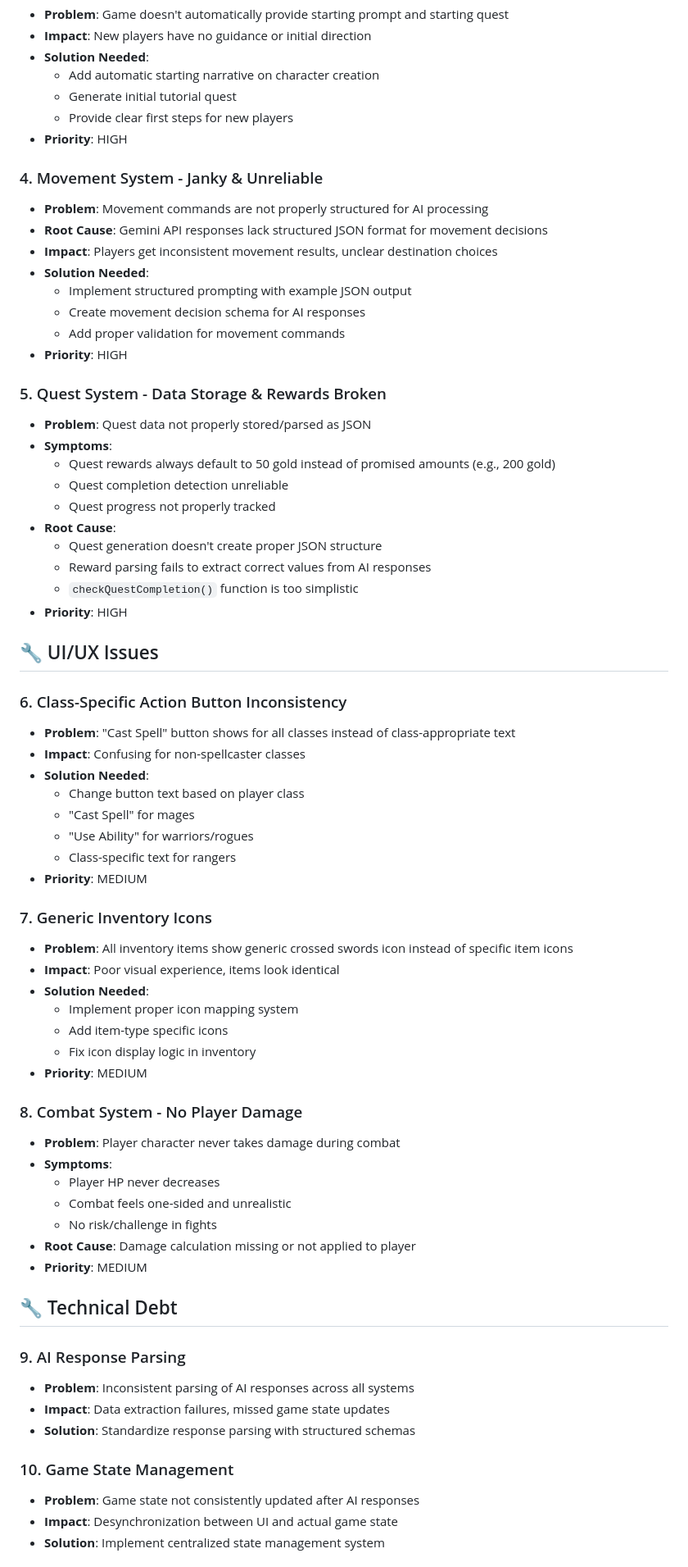
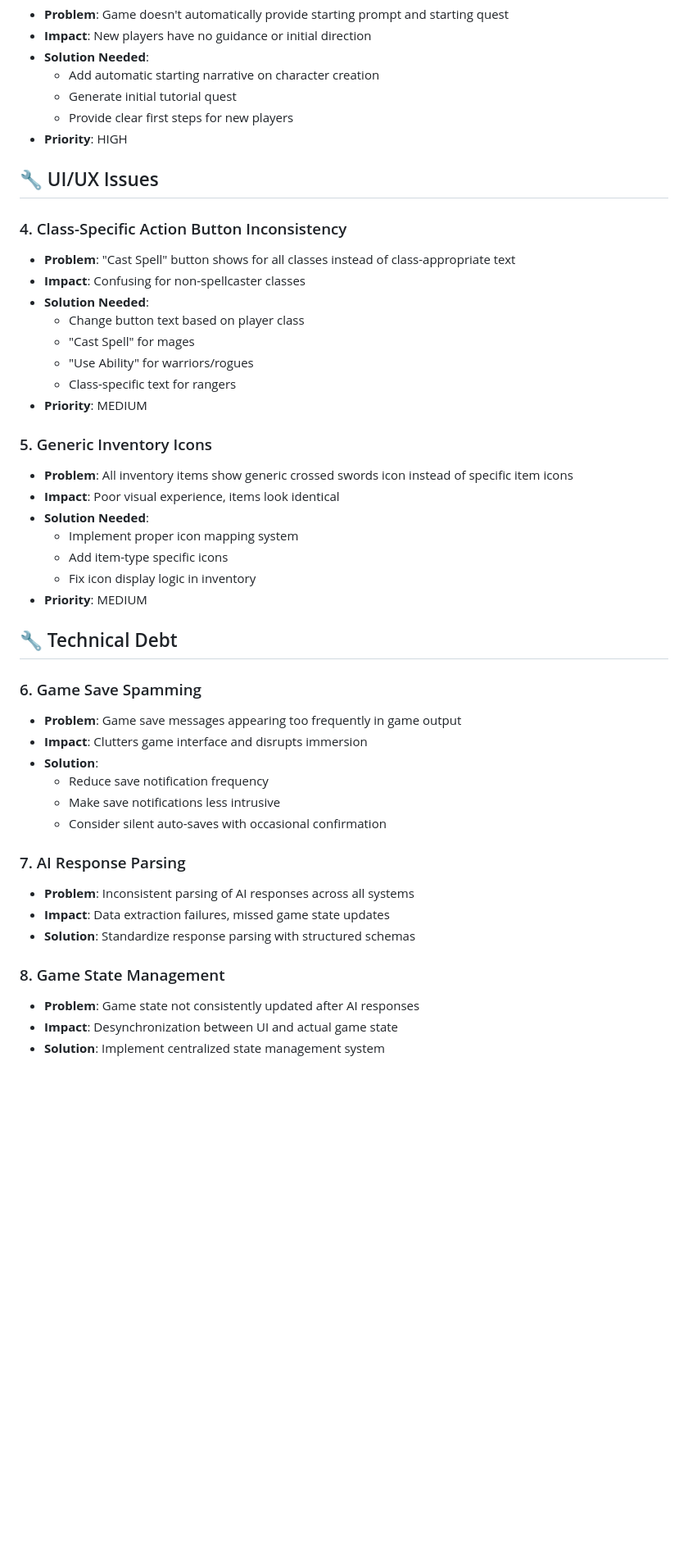
Before and after one commit to stgisi414/PedenaRPG, a Markdown page: BUGS.md, the part around one of its changes. Shown at 82% size. GitHub-like rendering; blank space fills up the shorter version.

Commit message:
Assistant checkpoint: Updated BUGS.md removing resolved issues and reorganizing
Assistant generated file changes:
- BUGS.md: Update issue numbering and add game save spamming to technical debt
Update issue numbering and add game save spamming to technical debt
Update issue numbering and add game save spamming to technical debt
Update issue numbering and add game save spamming to technical debt
Update issue numbering and add game save spamming to technical debt

---

User prompt:

update the bugs.md to remove entry #4, #5 from criticial issues those have already been resolved and remove #8 from UI/UX issues that's been resolved and add Game Save is spamming sometimes in game output to technical debt. then update the implementation priority, investigation needed and notes accordingly

Replit-Commit-Author: Assistant
Replit-Commit-Session-Id: fbd5c33f-7cc0-4e70-960f-fc5a310cf446

```diff
--- a/BUGS.md
+++ b/BUGS.md
@@ -31,31 +30,9 @@
   - Provide clear first steps for new players
 - **Priority**: HIGH
 
-### 4. Movement System - Janky & Unreliable
-- **Problem**: Movement commands are not properly structured for AI processing
-- **Root Cause**: Gemini API responses lack structured JSON format for movement decisions
-- **Impact**: Players get inconsistent movement results, unclear destination choices
-- **Solution Needed**:
-  - Implement structured prompting with example JSON output
-  - Create movement decision schema for AI responses
-  - Add proper validation for movement commands
-- **Priority**: HIGH
-
-### 5. Quest System - Data Storage & Rewards Broken
-- **Problem**: Quest data not properly stored/parsed as JSON
-- **Symptoms**:
-  - Quest rewards always default to 50 gold instead of promised amounts (e.g., 200 gold)
-  - Quest completion detection unreliable
-  - Quest progress not properly tracked
-- **Root Cause**:
-  - Quest generation doesn't create proper JSON structure
-  - Reward parsing fails to extract correct values from AI responses
-  - `checkQuestCompletion()` function is too simplistic
-- **Priority**: HIGH
-
 ## 🔧 UI/UX Issues
 
-### 6. Class-Specific Action Button Inconsistency
+### 4. Class-Specific Action Button Inconsistency
 - **Problem**: "Cast Spell" button shows for all classes instead of class-appropriate text
 - **Impact**: Confusing for non-spellcaster classes
 - **Solution Needed**:
@@ -65,7 +42,7 @@
   - Class-specific text for rangers
 - **Priority**: MEDIUM
 
-### 7. Generic Inventory Icons
+### 5. Generic Inventory Icons
 - **Problem**: All inventory items show generic crossed swords icon instead of specific item icons
 - **Impact**: Poor visual experience, items look identical
 - **Solution Needed**:
@@ -74,23 +51,22 @@
   - Fix icon display logic in inventory
 - **Priority**: MEDIUM
 
-### 8. Combat System - No Player Damage
-- **Problem**: Player character never takes damage during combat
-- **Symptoms**:
-  - Player HP never decreases
-  - Combat feels one-sided and unrealistic
-  - No risk/challenge in fights
-- **Root Cause**: Damage calculation missing or not applied to player
-- **Priority**: MEDIUM
-
 ## 🔧 Technical Debt
 
-### 9. AI Response Parsing
+### 6. Game Save Spamming
+- **Problem**: Game save messages appearing too frequently in game output
+- **Impact**: Clutters game interface and disrupts immersion
+- **Solution**:
+  - Reduce save notification frequency
+  - Make save notifications less intrusive
+  - Consider silent auto-saves with occasional confirmation
+
+### 7. AI Response Parsing
 - **Problem**: Inconsistent parsing of AI responses across all systems
 - **Impact**: Data extraction failures, missed game state updates
 - **Solution**: Standardize response parsing with structured schemas
 
-### 10. Game State Management
+### 8. Game State Management
 - **Problem**: Game state not consistently updated after AI responses
 - **Impact**: Desynchronization between UI and actual game state
 - **Solution**: Implement centralized state management system
```
Also changed, not shown: other parts of BUGS.md (+10 -10 lines).
